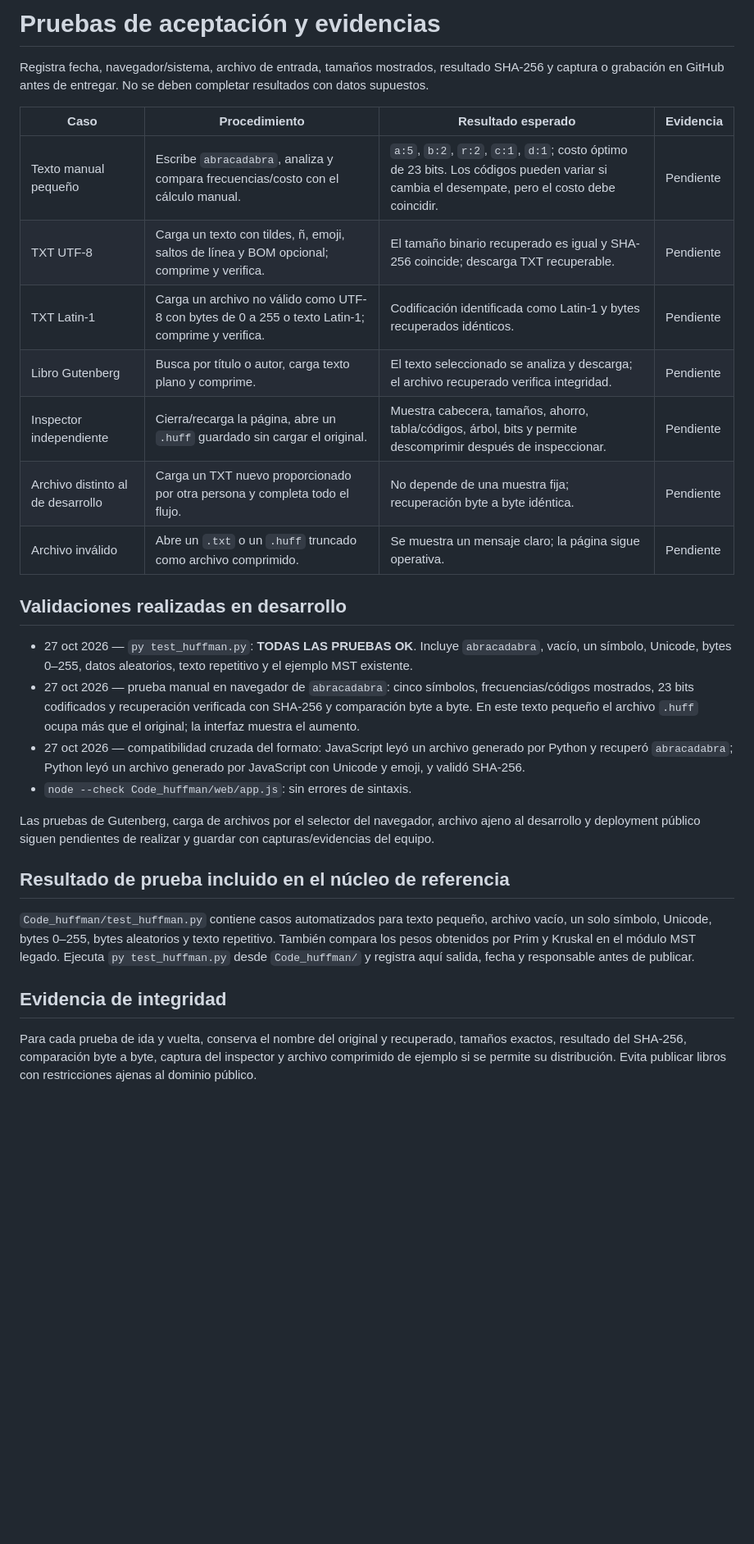
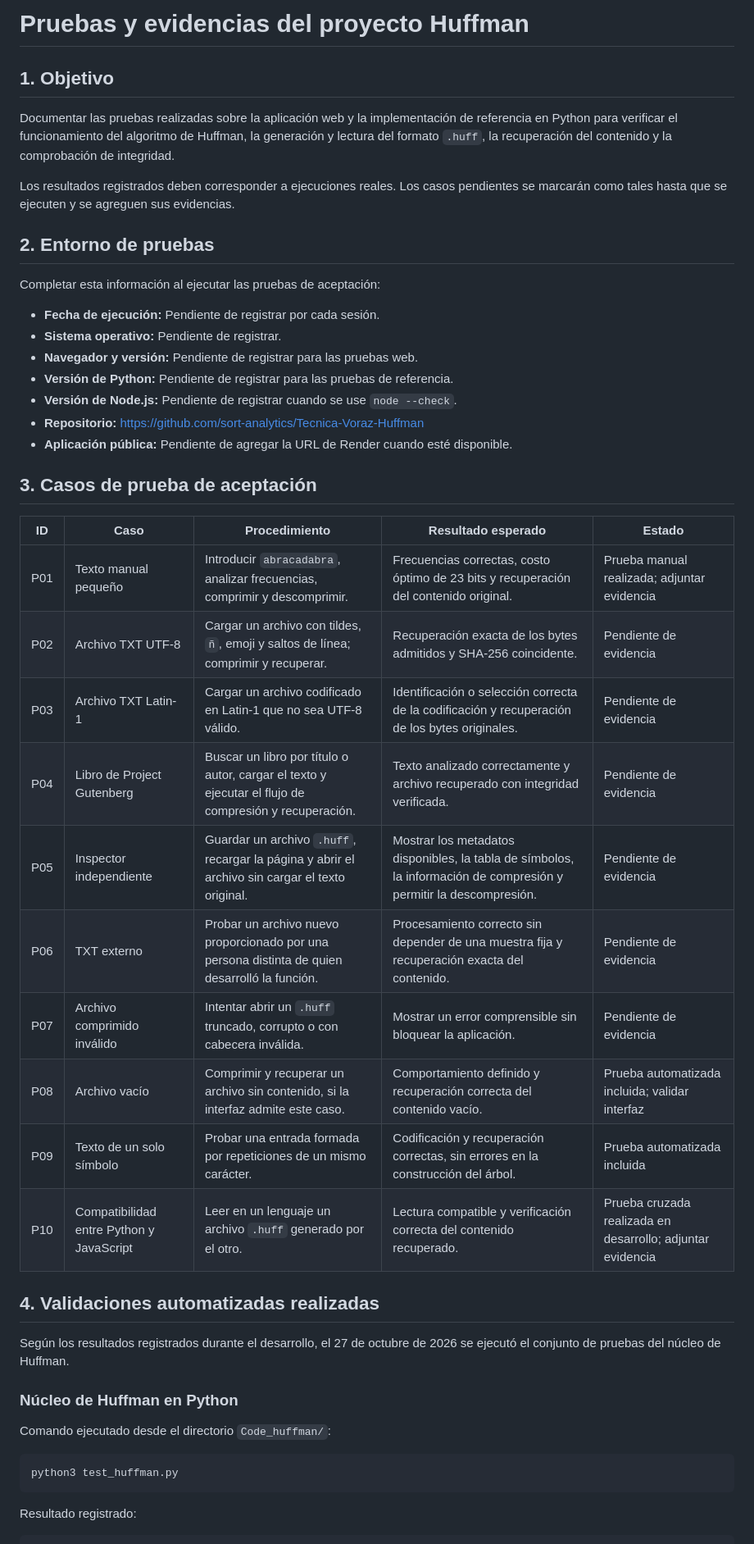
Before and after one commit to sort-analytics/Tecnica-Voraz-Huffman, a Markdown page: docs/pruebas.md, the part around one of its changes. Shown at 82% size. Drawn GitHub-style; blank space fills up the shorter version.

Commit message:
ampliar pruebas y criterios de aceptación de Huffman
Se reorganizan los casos de aceptación, se documentan las validaciones
existentes y se identifican las pruebas y evidencias pendientes.

````diff
--- a/docs/pruebas.md
+++ b/docs/pruebas.md
@@ -1,30 +1,49 @@
-# Pruebas de aceptación y evidencias
+# Pruebas y evidencias del proyecto Huffman
 
-Registra fecha, navegador/sistema, archivo de entrada, tamaños mostrados, resultado SHA-256 y captura o grabación en GitHub antes de entregar. No se deben completar resultados con datos supuestos.
+## 1. Objetivo
 
-| Caso | Procedimiento | Resultado esperado | Evidencia |
-| --- | --- | --- | --- |
-| Texto manual pequeño | Escribe `abracadabra`, analiza y compara frecuencias/costo con el cálculo manual. | `a:5`, `b:2`, `r:2`, `c:1`, `d:1`; costo óptimo de 23 bits. Los códigos pueden variar si cambia el desempate, pero el costo debe coincidir. | Pendiente |
-| TXT UTF-8 | Carga un texto con tildes, ñ, emoji, saltos de línea y BOM opcional; comprime y verifica. | El tamaño binario recuperado es igual y SHA-256 coincide; descarga TXT recuperable. | Pendiente |
-| TXT Latin-1 | Carga un archivo no válido como UTF-8 con bytes de 0 a 255 o texto Latin-1; comprime y verifica. | Codificación identificada como Latin-1 y bytes recuperados idénticos. | Pendiente |
-| Libro Gutenberg | Busca por título o autor, carga texto plano y comprime. | El texto seleccionado se analiza y descarga; el archivo recuperado verifica integridad. | Pendiente |
-| Inspector independiente | Cierra/recarga la página, abre un `.huff` guardado sin cargar el original. | Muestra cabecera, tamaños, ahorro, tabla/códigos, árbol, bits y permite descomprimir después de inspeccionar. | Pendiente |
-| Archivo distinto al de desarrollo | Carga un TXT nuevo proporcionado por otra persona y completa todo el flujo. | No depende de una muestra fija; recuperación byte a byte idéntica. | Pendiente |
-| Archivo inválido | Abre un `.txt` o un `.huff` truncado como archivo comprimido. | Se muestra un mensaje claro; la página sigue operativa. | Pendiente |
+Documentar las pruebas realizadas sobre la aplicación web y la implementación de referencia en Python para verificar el funcionamiento del algoritmo de Huffman, la generación y lectura del formato `.huff`, la recuperación del contenido y la comprobación de integridad.
 
-## Validaciones realizadas en desarrollo
+Los resultados registrados deben corresponder a ejecuciones reales. Los casos pendientes se marcarán como tales hasta que se ejecuten y se agreguen sus evidencias.
 
-- 27 oct 2026 — `py test_huffman.py`: **TODAS LAS PRUEBAS OK**. Incluye `abracadabra`, vacío, un símbolo, Unicode, bytes 0–255, datos aleatorios, texto repetitivo y el ejemplo MST existente.
-- 27 oct 2026 — prueba manual en navegador de `abracadabra`: cinco símbolos, frecuencias/códigos mostrados, 23 bits codificados y recuperación verificada con SHA-256 y comparación byte a byte. En este texto pequeño el archivo `.huff` ocupa más que el original; la interfaz muestra el aumento.
-- 27 oct 2026 — compatibilidad cruzada del formato: JavaScript leyó un archivo generado por Python y recuperó `abracadabra`; Python leyó un archivo generado por JavaScript con Unicode y emoji, y validó SHA-256.
-- `node --check Code_huffman/web/app.js`: sin errores de sintaxis.
+## 2. Entorno de pruebas
 
-Las pruebas de Gutenberg, carga de archivos por el selector del navegador, archivo ajeno al desarrollo y deployment público siguen pendientes de realizar y guardar con capturas/evidencias del equipo.
+Completar esta información al ejecutar las pruebas de aceptación:
 
-## Resultado de prueba incluido en el núcleo de referencia
+- **Fecha de ejecución:** Pendiente de registrar por cada sesión.
+- **Sistema operativo:** Pendiente de registrar.
+- **Navegador y versión:** Pendiente de registrar para las pruebas web.
+- **Versión de Python:** Pendiente de registrar para las pruebas de referencia.
+- **Versión de Node.js:** Pendiente de registrar cuando se use `node --check`.
+- **Repositorio:** https://github.com/sort-analytics/Tecnica-Voraz-Huffman
+- **Aplicación pública:** Pendiente de agregar la URL de Render cuando esté disponible.
 
-`Code_huffman/test_huffman.py` contiene casos automatizados para texto pequeño, archivo vacío, un solo símbolo, Unicode, bytes 0–255, bytes aleatorios y texto repetitivo. También compara los pesos obtenidos por Prim y Kruskal en el módulo MST legado. Ejecuta `py test_huffman.py` desde `Code_huffman/` y registra aquí salida, fecha y responsable antes de publicar.
+## 3. Casos de prueba de aceptación
 
-## Evidencia de integridad
+| ID | Caso | Procedimiento | Resultado esperado | Estado |
+|---|---|---|---|---|
+| P01 | Texto manual pequeño | Introducir `abracadabra`, analizar frecuencias, comprimir y descomprimir. | Frecuencias correctas, costo óptimo de 23 bits y recuperación del contenido original. | Prueba manual realizada; adjuntar evidencia |
+| P02 | Archivo TXT UTF-8 | Cargar un archivo con tildes, `ñ`, emoji y saltos de línea; comprimir y recuperar. | Recuperación exacta de los bytes admitidos y SHA-256 coincidente. | Pendiente de evidencia |
+| P03 | Archivo TXT Latin-1 | Cargar un archivo codificado en Latin-1 que no sea UTF-8 válido. | Identificación o selección correcta de la codificación y recuperación de los bytes originales. | Pendiente de evidencia |
+| P04 | Libro de Project Gutenberg | Buscar un libro por título o autor, cargar el texto y ejecutar el flujo de compresión y recuperación. | Texto analizado correctamente y archivo recuperado con integridad verificada. | Pendiente de evidencia |
+| P05 | Inspector independiente | Guardar un archivo `.huff`, recargar la página y abrir el archivo sin cargar el texto original. | Mostrar los metadatos disponibles, la tabla de símbolos, la información de compresión y permitir la descompresión. | Pendiente de evidencia |
+| P06 | TXT externo | Probar un archivo nuevo proporcionado por una persona distinta de quien desarrolló la función. | Procesamiento correcto sin depender de una muestra fija y recuperación exacta del contenido. | Pendiente de evidencia |
+| P07 | Archivo comprimido inválido | Intentar abrir un `.huff` truncado, corrupto o con cabecera inválida. | Mostrar un error comprensible sin bloquear la aplicación. | Pendiente de evidencia |
+| P08 | Archivo vacío | Comprimir y recuperar un archivo sin contenido, si la interfaz admite este caso. | Comportamiento definido y recuperación correcta del contenido vacío. | Prueba automatizada incluida; validar interfaz |
+| P09 | Texto de un solo símbolo | Probar una entrada formada por repeticiones de un mismo carácter. | Codificación y recuperación correctas, sin errores en la construcción del árbol. | Prueba automatizada incluida |
+| P10 | Compatibilidad entre Python y JavaScript | Leer en un lenguaje un archivo `.huff` generado por el otro. | Lectura compatible y verificación correcta del contenido recuperado. | Prueba cruzada realizada en desarrollo; adjuntar evidencia |
 
-Para cada prueba de ida y vuelta, conserva el nombre del original y recuperado, tamaños exactos, resultado del SHA-256, comparación byte a byte, captura del inspector y archivo comprimido de ejemplo si se permite su distribución. Evita publicar libros con restricciones ajenas al dominio público.
+## 4. Validaciones automatizadas realizadas
+
+Según los resultados registrados durante el desarrollo, el 27 de octubre de 2026 se ejecutó el conjunto de pruebas del núcleo de Huffman.
+
+### Núcleo de Huffman en Python
+
+Comando ejecutado desde el directorio `Code_huffman/`:
+
+```bash
+python3 test_huffman.py
+```
+
+Resultado registrado:
+
````
Also changed, not shown: other parts of docs/pruebas.md (+100 -0 lines).
